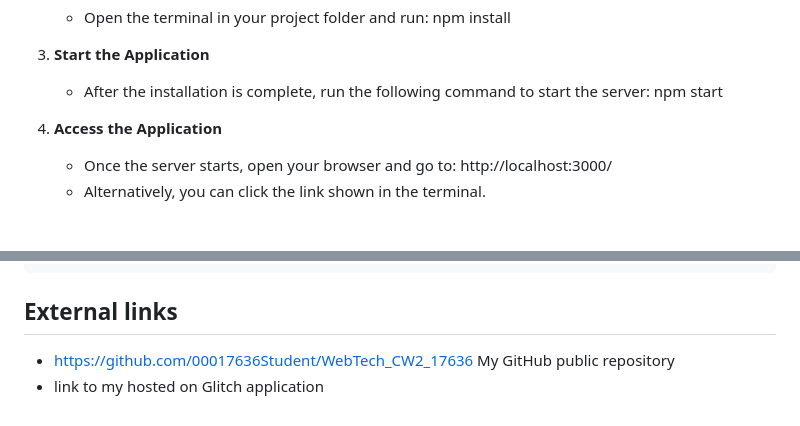
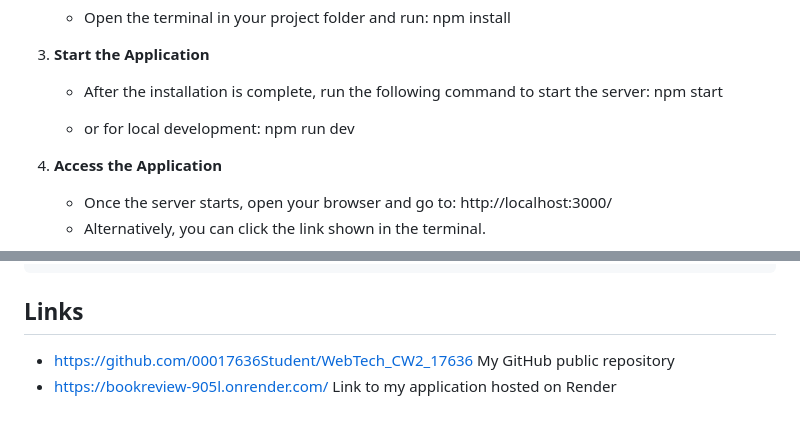
Before and after one commit to 00017636Student/WebTech_CW2_17636, a Markdown page: README.md, 2 parts joined by grey strips. Drawn GitHub-style; blank space fills up the shorter version.

Commit message:
final readme modification with link for the hosted application

````diff
--- a/README.md
+++ b/README.md
@@ -42,6 +42,9 @@ Before you start, make sure you have the following installed:
 
    - After the installation is complete, run the following command to start the server:
      npm start
+
+   - or for local development:
+    npm run dev
 
 4. **Access the Application**
 
@@ -97,6 +100,6 @@ The project requires the following dependencies:
 └── 📄README.md
 ```
 
-## External links
+## Links
 - https://github.com/00017636Student/WebTech_CW2_17636 My GitHub public repository
-- link to my hosted on Glitch application
+- https://bookreview-905l.onrender.com/  Link to my application hosted on Render
````
